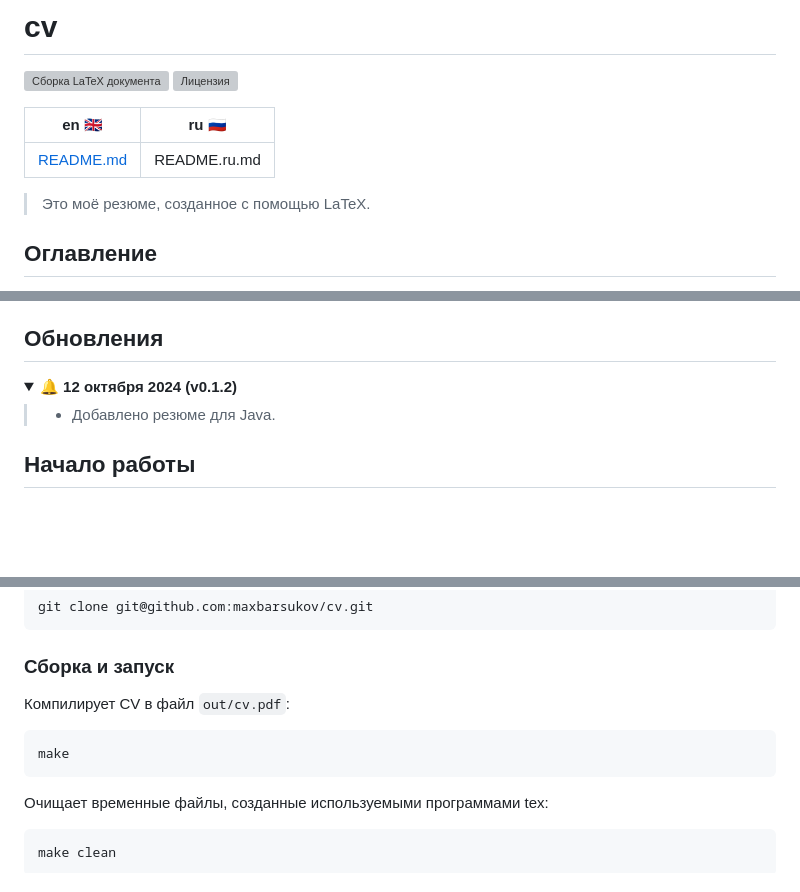
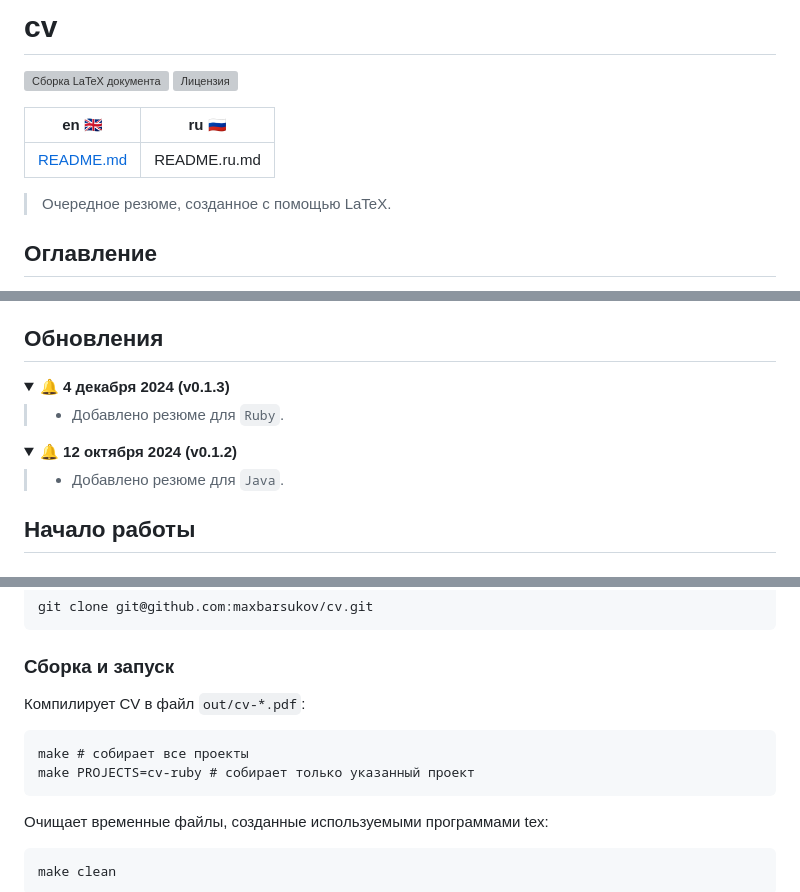
Before and after one commit to maxbarsukov/cv, a Markdown page: README.ru.md, 3 parts joined by grey strips. Rendered like a GitHub page; folded sections open; blank space fills up the shorter version; grey boxes are pictures that could not be loaded.

Commit message:
docs: :books: update READMEs

```diff
--- a/README.ru.md
+++ b/README.ru.md
@@ -7,7 +7,7 @@
 | ---- | ---- |
 | [README.md](./README.md) | README.ru.md |
 
-> Это моё резюме, созданное с помощью LaTeX.
+> Очередное резюме, созданное с помощью LaTeX.
 
 ## Оглавление
 1. [Обновления](#updates)
@@ -22,9 +22,15 @@
 ## Обновления <a name="updates"></a>
 
 <details open>
+  <summary><b>🔔 4 декабря 2024 (v0.1.3)</b></summary>
+
+> - Добавлено резюме для `Ruby`.
+</details>
+
+<details>
   <summary><b>🔔 12 октября 2024 (v0.1.2)</b></summary>
 
-> - Добавлено резюме для Java.
+> - Добавлено резюме для `Java`.
 </details>
 
 
@@ -50,9 +56,10 @@
 
 ### Сборка и запуск <a name="run"></a>
 
-Компилирует CV в файл `out/cv.pdf`:
+Компилирует CV в файл `out/cv-*.pdf`:
 
-    make
+    make # собирает все проекты
+    make PROJECTS=cv-ruby # собирает только указанный проект
 
 Очищает временные файлы, созданные используемыми программами tex:
 
```
Also changed, not shown: 1 other file.
